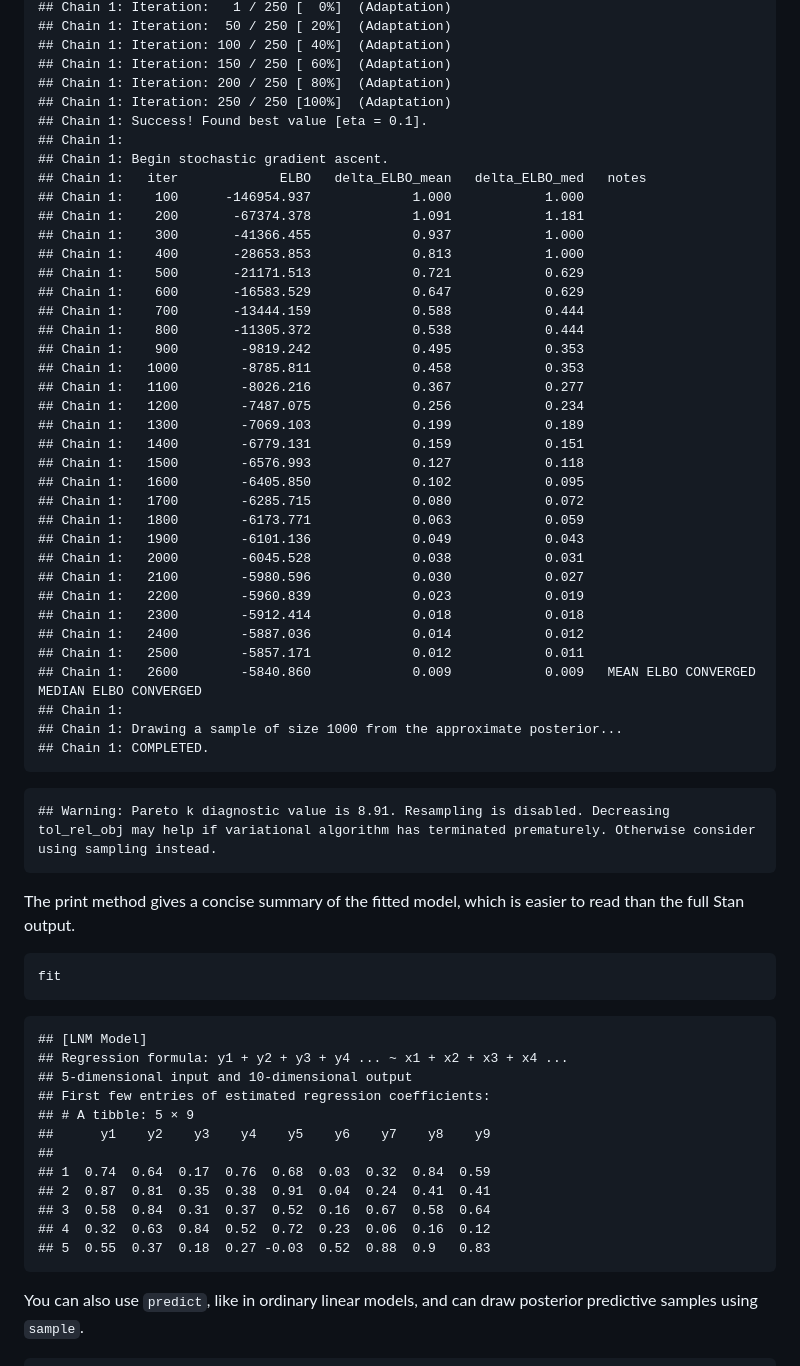
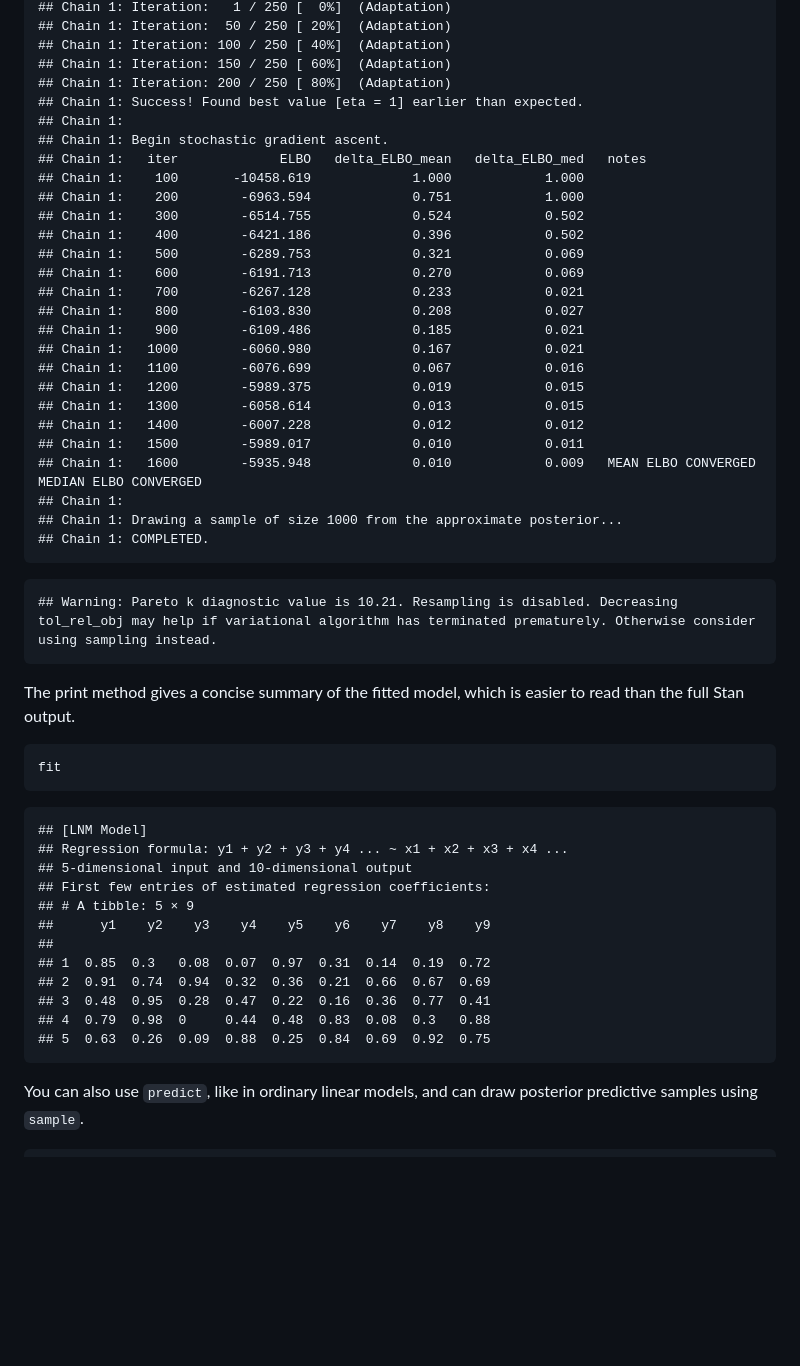
Before and after one commit to krisrs1128/miniLNM, a Markdown page: README.md, the part around the change. Drawn GitHub-style; blank space fills up the shorter version.

```diff
--- a/README.md
+++ b/README.md
@@ -36,43 +36,32 @@ factors.
 ## Chain 1: Iteration: 100 / 250 [ 40%]  (Adaptation)
 ## Chain 1: Iteration: 150 / 250 [ 60%]  (Adaptation)
 ## Chain 1: Iteration: 200 / 250 [ 80%]  (Adaptation)
-## Chain 1: Iteration: 250 / 250 [100%]  (Adaptation)
-## Chain 1: Success! Found best value [eta = 0.1].
+## Chain 1: Success! Found best value [eta = 1] earlier than expected.
 ## Chain 1:
 ## Chain 1: Begin stochastic gradient ascent.
 ## Chain 1:   iter             ELBO   delta_ELBO_mean   delta_ELBO_med   notes
-## Chain 1:    100      -146954.937             1.000            1.000
-## Chain 1:    200       -67374.378             1.091            1.181
-## Chain 1:    300       -41366.455             0.937            1.000
-## Chain 1:    400       -28653.853             0.813            1.000
-## Chain 1:    500       -21171.513             0.721            0.629
-## Chain 1:    600       -16583.529             0.647            0.629
-## Chain 1:    700       -13444.159             0.588            0.444
-## Chain 1:    800       -11305.372             0.538            0.444
-## Chain 1:    900        -9819.242             0.495            0.353
-## Chain 1:   1000        -8785.811             0.458            0.353
-## Chain 1:   1100        -8026.216             0.367            0.277
-## Chain 1:   1200        -7487.075             0.256            0.234
-## Chain 1:   1300        -7069.103             0.199            0.189
-## Chain 1:   1400        -6779.131             0.159            0.151
-## Chain 1:   1500        -6576.993             0.127            0.118
-## Chain 1:   1600        -6405.850             0.102            0.095
-## Chain 1:   1700        -6285.715             0.080            0.072
-## Chain 1:   1800        -6173.771             0.063            0.059
-## Chain 1:   1900        -6101.136             0.049            0.043
-## Chain 1:   2000        -6045.528             0.038            0.031
-## Chain 1:   2100        -5980.596             0.030            0.027
-## Chain 1:   2200        -5960.839             0.023            0.019
-## Chain 1:   2300        -5912.414             0.018            0.018
-## Chain 1:   2400        -5887.036             0.014            0.012
-## Chain 1:   2500        -5857.171             0.012            0.011
-## Chain 1:   2600        -5840.860             0.009            0.009   MEAN ELBO CONVERGED   MEDIAN ELBO CONVERGED
+## Chain 1:    100       -10458.619             1.000            1.000
+## Chain 1:    200        -6963.594             0.751            1.000
+## Chain 1:    300        -6514.755             0.524            0.502
+## Chain 1:    400        -6421.186             0.396            0.502
+## Chain 1:    500        -6289.753             0.321            0.069
+## Chain 1:    600        -6191.713             0.270            0.069
+## Chain 1:    700        -6267.128             0.233            0.021
+## Chain 1:    800        -6103.830             0.208            0.027
+## Chain 1:    900        -6109.486             0.185            0.021
+## Chain 1:   1000        -6060.980             0.167            0.021
+## Chain 1:   1100        -6076.699             0.067            0.016
+## Chain 1:   1200        -5989.375             0.019            0.015
+## Chain 1:   1300        -6058.614             0.013            0.015
+## Chain 1:   1400        -6007.228             0.012            0.012
+## Chain 1:   1500        -5989.017             0.010            0.011
+## Chain 1:   1600        -5935.948             0.010            0.009   MEAN ELBO CONVERGED   MEDIAN ELBO CONVERGED
 ## Chain 1:
 ## Chain 1: Drawing a sample of size 1000 from the approximate posterior...
 ## Chain 1: COMPLETED.
 </code></pre>
 
-    ## Warning: Pareto k diagnostic value is 8.91. Resampling is disabled. Decreasing tol_rel_obj may help if variational algorithm has terminated prematurely. Otherwise consider using sampling instead.
+    ## Warning: Pareto k diagnostic value is 10.21. Resampling is disabled. Decreasing tol_rel_obj may help if variational algorithm has terminated prematurely. Otherwise consider using sampling instead.
 
 The print method gives a concise summary of the fitted model, which is
 easier to read than the full Stan output.
@@ -86,11 +75,11 @@ easier to read than the full Stan output.
 ## <span style='color: #555555;'># A tibble: 5 × 9</span>
 ##      y1    y2    y3    y4    y5    y6    y7    y8    y9
 ##   <span style='color: #555555; font-style: italic;'><dbl></span> <span style='color: #555555; font-style: italic;'><dbl></span> <span style='color: #555555; font-style: italic;'><dbl></span> <span style='color: #555555; font-style: italic;'><dbl></span> <span style='color: #555555; font-style: italic;'><dbl></span> <span style='color: #555555; font-style: italic;'><dbl></span> <span style='color: #555555; font-style: italic;'><dbl></span> <span style='color: #555555; font-style: italic;'><dbl></span> <span style='color: #555555; font-style: italic;'><dbl></span>
-## <span style='color: #555555;'>1</span>  0.74  0.64  0.17  0.76  0.68  0.03  0.32  0.84  0.59
-## <span style='color: #555555;'>2</span>  0.87  0.81  0.35  0.38  0.91  0.04  0.24  0.41  0.41
-## <span style='color: #555555;'>3</span>  0.58  0.84  0.31  0.37  0.52  0.16  0.67  0.58  0.64
-## <span style='color: #555555;'>4</span>  0.32  0.63  0.84  0.52  0.72  0.23  0.06  0.16  0.12
-## <span style='color: #555555;'>5</span>  0.55  0.37  0.18  0.27 -<span style='color: #BB0000;'>0.03</span>  0.52  0.88  0.9   0.83
+## <span style='color: #555555;'>1</span>  0.85  0.3   0.08  0.07  0.97  0.31  0.14  0.19  0.72
+## <span style='color: #555555;'>2</span>  0.91  0.74  0.94  0.32  0.36  0.21  0.66  0.67  0.69
+## <span style='color: #555555;'>3</span>  0.48  0.95  0.28  0.47  0.22  0.16  0.36  0.77  0.41
+## <span style='color: #555555;'>4</span>  0.79  0.98  0     0.44  0.48  0.83  0.08  0.3   0.88
+## <span style='color: #555555;'>5</span>  0.63  0.26  0.09  0.88  0.25  0.84  0.69  0.92  0.75
 </code></pre>
 
 You can also use `predict`, like in ordinary linear models, and can draw
```
